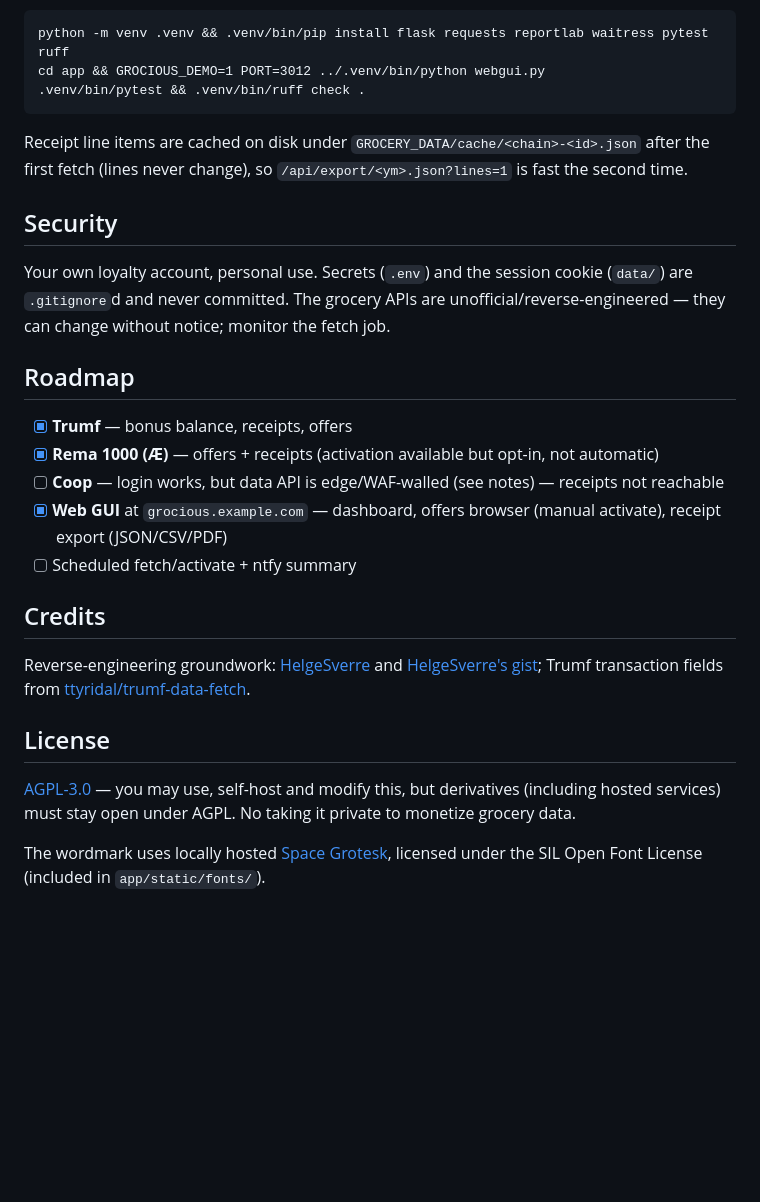
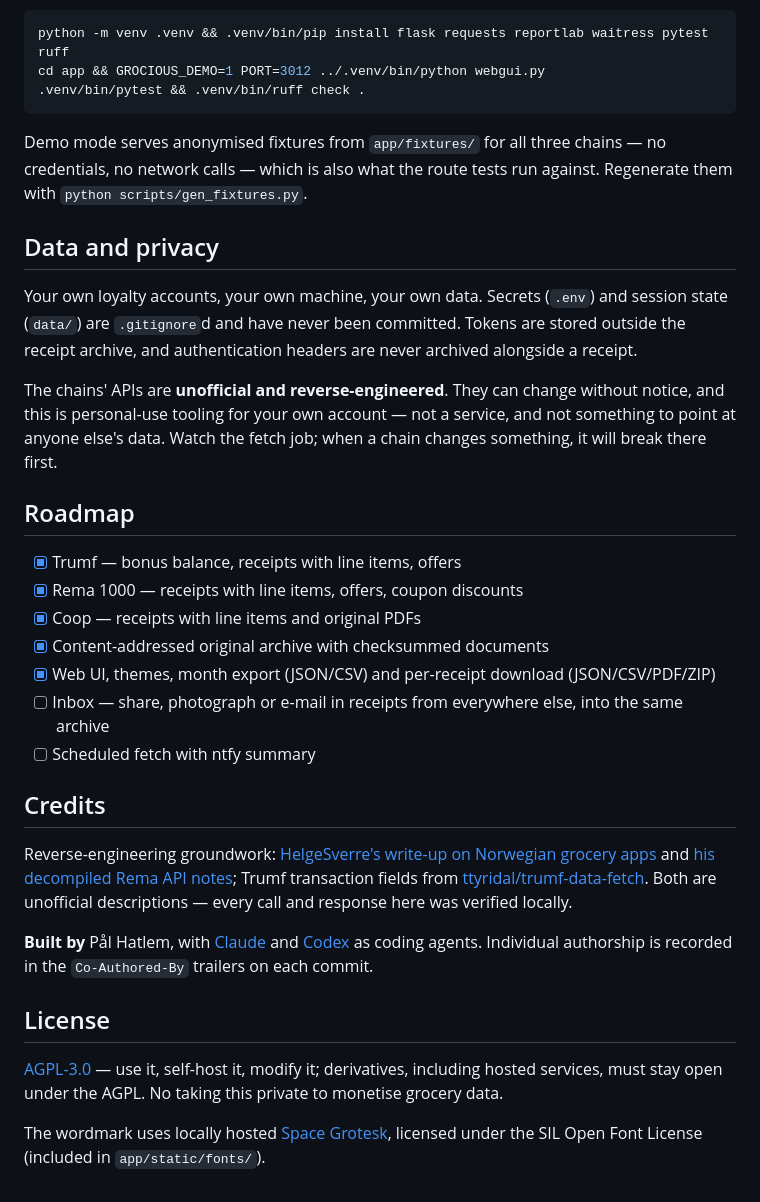
Before and after one commit to palhatlem/grocious, a Markdown page: README.md, the part around one of its changes. GitHub-like rendering; blank space fills up the shorter version.

````diff
--- a/README.md
+++ b/README.md
@@ -56,30 +122,47 @@ cd app && GROCIOUS_DEMO=1 PORT=3012 ../.venv/bin/python webgui.py
 .venv/bin/pytest && .venv/bin/ruff check .
 ```
 
-Receipt line items are cached on disk under `GROCERY_DATA/cache/<chain>-<id>.json` after the first fetch
-(lines never change), so `/api/export/<ym>.json?lines=1` is fast the second time.
+Demo mode serves anonymised fixtures from `app/fixtures/` for all three chains — no
+credentials, no network calls — which is also what the route tests run against. Regenerate
+them with `python scripts/gen_fixtures.py`.
 
-## Security
-Your own loyalty account, personal use. Secrets (`.env`) and the session cookie (`data/`) are
-`.gitignore`d and never committed. The grocery APIs are unofficial/reverse-engineered — they can
-change without notice; monitor the fetch job.
+## Data and privacy
 
+Your own loyalty accounts, your own machine, your own data. Secrets (`.env`) and session
+state (`data/`) are `.gitignore`d and have never been committed. Tokens are stored outside
+the receipt archive, and authentication headers are never archived alongside a receipt.
+
+The chains' APIs are **unofficial and reverse-engineered**. They can change without notice,
+and this is personal-use tooling for your own account — not a service, and not something to
+point at anyone else's data. Watch the fetch job; when a chain changes something, it will
+break there first.
 
 ## Roadmap
-- [x] **Trumf** — bonus balance, receipts, offers
-- [x] **Rema 1000 (Æ)** — offers + receipts (activation available but opt-in, not automatic)
-- [ ] **Coop** — login works, but data API is edge/WAF-walled (see notes) — receipts not reachable
-- [x] **Web GUI** at `grocious.example.com` — dashboard, offers browser (manual activate), receipt export (JSON/CSV/PDF)
-- [ ] Scheduled fetch/activate + ntfy summary
+
+- [x] Trumf — bonus balance, receipts with line items, offers
+- [x] Rema 1000 — receipts with line items, offers, coupon discounts
+- [x] Coop — receipts with line items and original PDFs
+- [x] Content-addressed original archive with checksummed documents
+- [x] Web UI, themes, month export (JSON/CSV) and per-receipt download (JSON/CSV/PDF/ZIP)
+- [ ] Inbox — share, photograph or e-mail in receipts from everywhere else, into the same archive
+- [ ] Scheduled fetch with ntfy summary
 
 ## Credits
-Reverse-engineering groundwork: [HelgeSverre](https://helgesver.re/articles/reverse-engineering-norwegian-grocery-apps)
-and [HelgeSverre's gist](https://gist.github.com/HelgeSverre/80a7f34f874336324184a0c513c2e6a2);
+
+Reverse-engineering groundwork:
+[HelgeSverre's write-up on Norwegian grocery apps](https://helgesver.re/articles/reverse-engineering-norwegian-grocery-apps)
+and [his decompiled Rema API notes](https://gist.github.com/HelgeSverre/80a7f34f874336324184a0c513c2e6a2);
 Trumf transaction fields from [ttyridal/trumf-data-fetch](https://github.com/ttyridal/trumf-data-fetch).
+Both are unofficial descriptions — every call and response here was verified locally.
+
+**Built by** Pål Hatlem, with [Claude](https://claude.com/claude-code) and
+[Codex](https://openai.com/codex) as coding agents. Individual authorship is recorded in the
+`Co-Authored-By` trailers on each commit.
 
 ## License
 
-[AGPL-3.0](LICENSE) — you may use, self-host and modify this, but derivatives (including hosted services) must stay open under AGPL. No taking it private to monetize grocery data.
+[AGPL-3.0](LICENSE) — use it, self-host it, modify it; derivatives, including hosted
+services, must stay open under the AGPL. No taking this private to monetise grocery data.
 
 The wordmark uses locally hosted [Space Grotesk](https://github.com/floriankarsten/space-grotesk),
 licensed under the SIL Open Font License (included in `app/static/fonts/`).
````
Also changed, not shown: other parts of README.md (+103 -37 lines).
